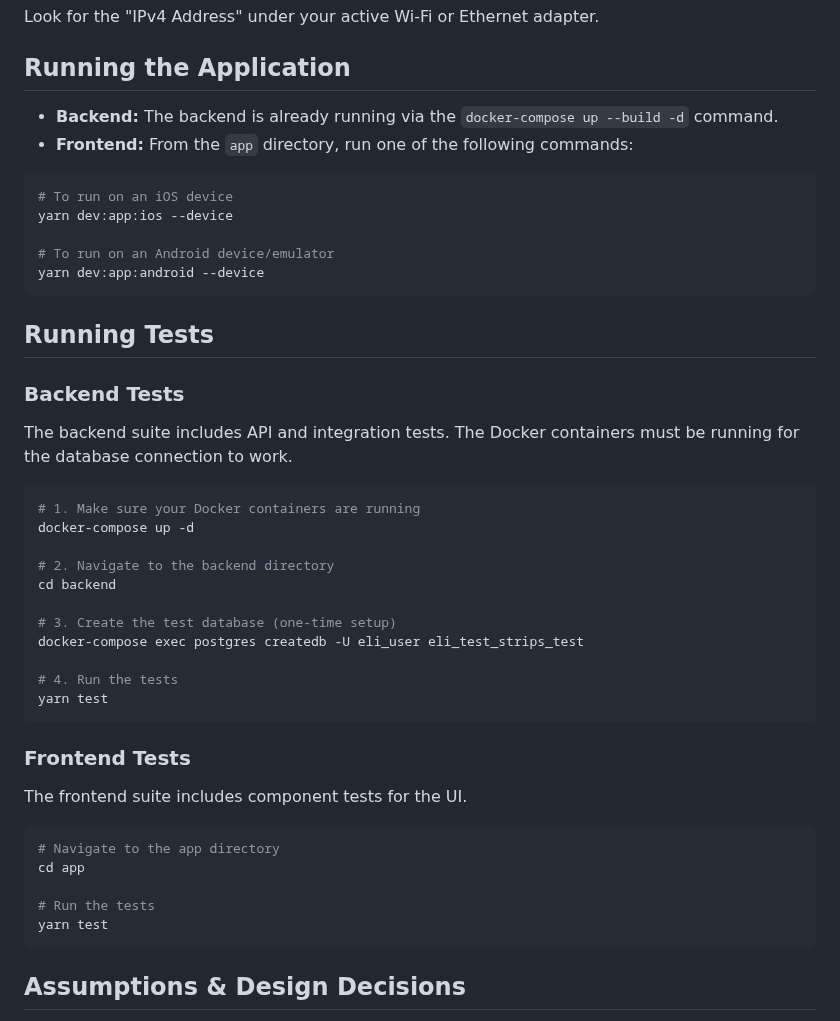
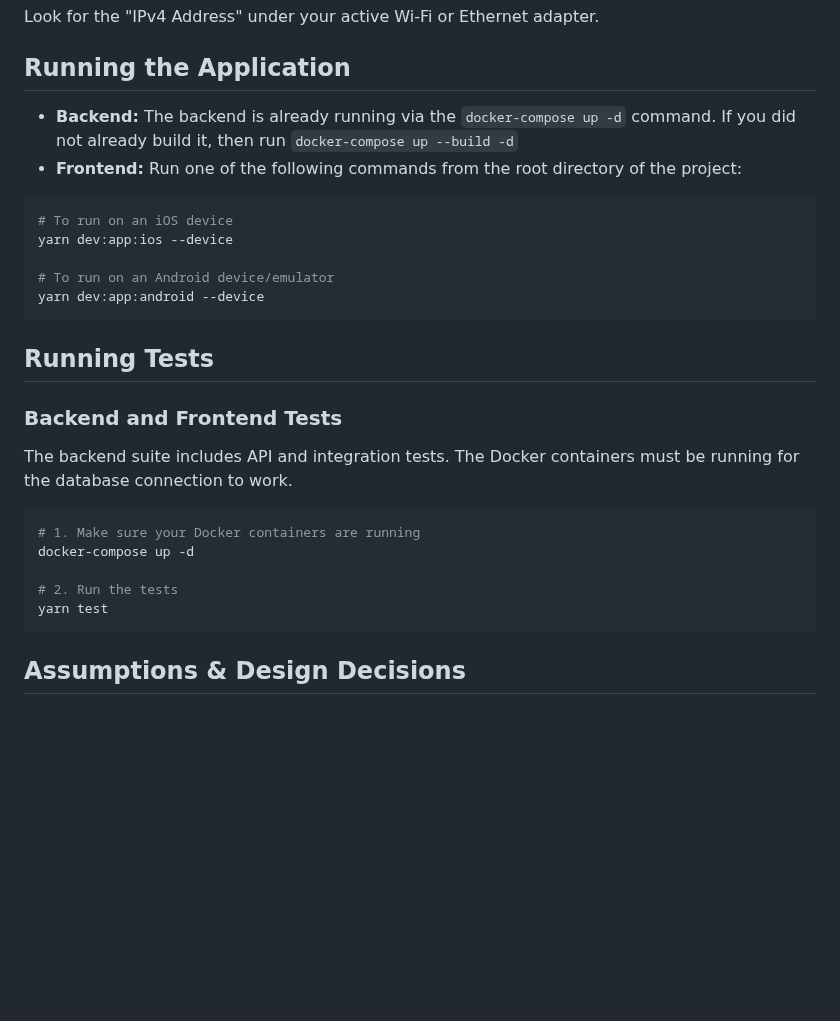
Before and after one commit to lindan4/eli-health-challenge, a Markdown page: README.md, the part around the change. Drawn GitHub-style; blank space fills up the shorter version.

Commit message:
Uppdated README.md

````diff
--- a/README.md
+++ b/README.md
@@ -106,8 +106,8 @@ Look for the "IPv4 Address" under your active Wi-Fi or Ethernet adapter.
 
 ## Running the Application
 
-- **Backend:** The backend is already running via the `docker-compose up --build -d` command.
-- **Frontend:** From the `app` directory, run one of the following commands:
+- **Backend:** The backend is already running via the `docker-compose up -d` command. If you did not already build it, then run `docker-compose up --build -d`
+- **Frontend:** Run one of the following commands from the root directory of the project:
 
 ```bash
 # To run on an iOS device
@@ -119,7 +119,7 @@ yarn dev:app:android --device
 
 ## Running Tests
 
-### Backend Tests
+### Backend and Frontend Tests
 
 The backend suite includes API and integration tests. The Docker containers must be running for the database connection to work.
 
@@ -127,25 +127,7 @@ The backend suite includes API and integration tests. The Docker containers must
 # 1. Make sure your Docker containers are running
 docker-compose up -d
 
-# 2. Navigate to the backend directory
-cd backend
-
-# 3. Create the test database (one-time setup)
-docker-compose exec postgres createdb -U eli_user eli_test_strips_test
-
-# 4. Run the tests
-yarn test
-```
-
-### Frontend Tests
-
-The frontend suite includes component tests for the UI.
-
-```bash
-# Navigate to the app directory
-cd app
-
-# Run the tests
+# 2. Run the tests
 yarn test
 ```
 
````
